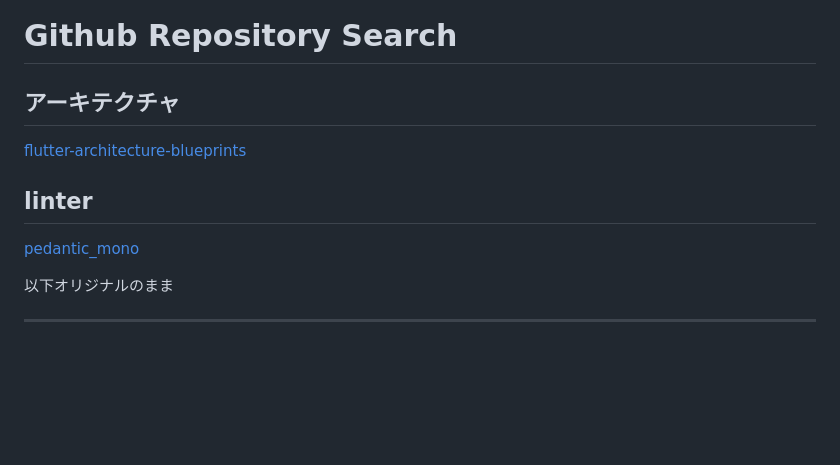
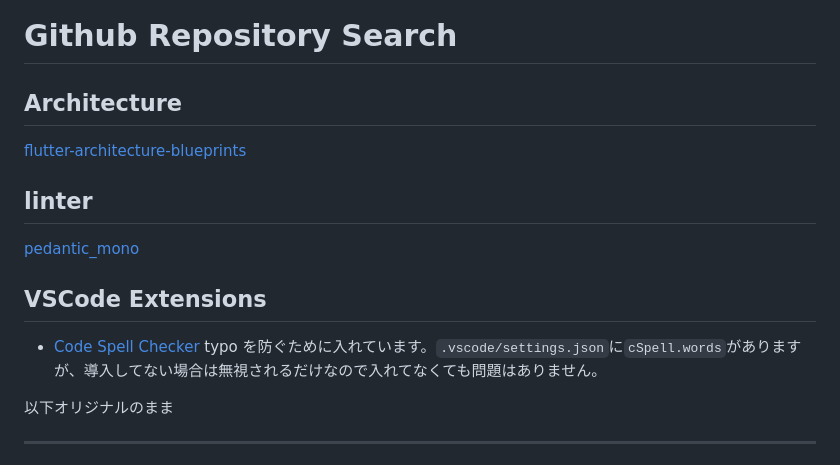
Before and after one commit to yumemi-inc/flutter-engineer-codecheck, a Markdown page: README.md, the part around the change. Drawn GitHub-style; blank space fills up the shorter version.

Commit message:
chore: READMEにcode spell checkerの説明を追記

```diff
--- a/README.md
+++ b/README.md
@@ -1,12 +1,17 @@
 # Github Repository Search
 
-## アーキテクチャ
+## Architecture
 
 [flutter-architecture-blueprints](https://github.com/wasabeef/flutter-architecture-blueprints)
 
 ## linter
 
 [pedantic_mono](https://pub.dev/packages/pedantic_mono)
+
+## VSCode Extensions
+
+- [Code Spell Checker](https://marketplace.visualstudio.com/items?itemName=streetsidesoftware.code-spell-checker)
+  typo を防ぐために入れています。`.vscode/settings.json`に`cSpell.words`がありますが、導入してない場合は無視されるだけなので入れてなくても問題はありません。
 
 以下オリジナルのまま
 
```
